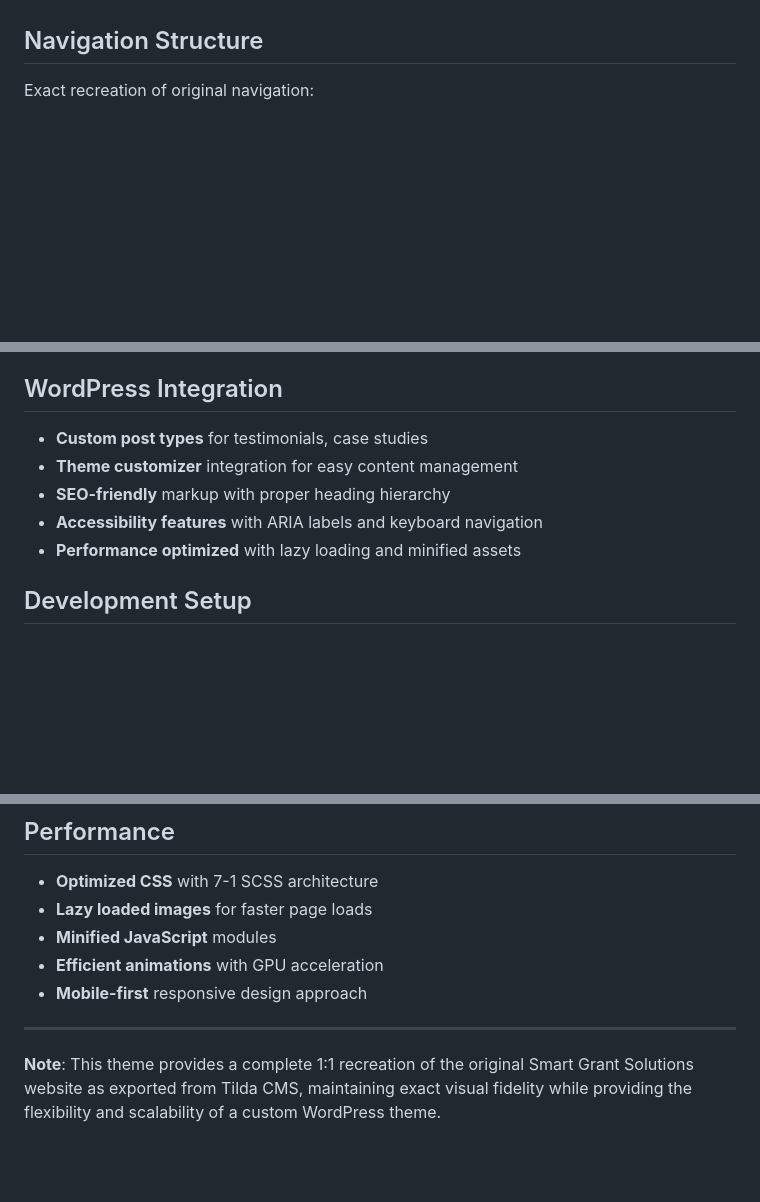
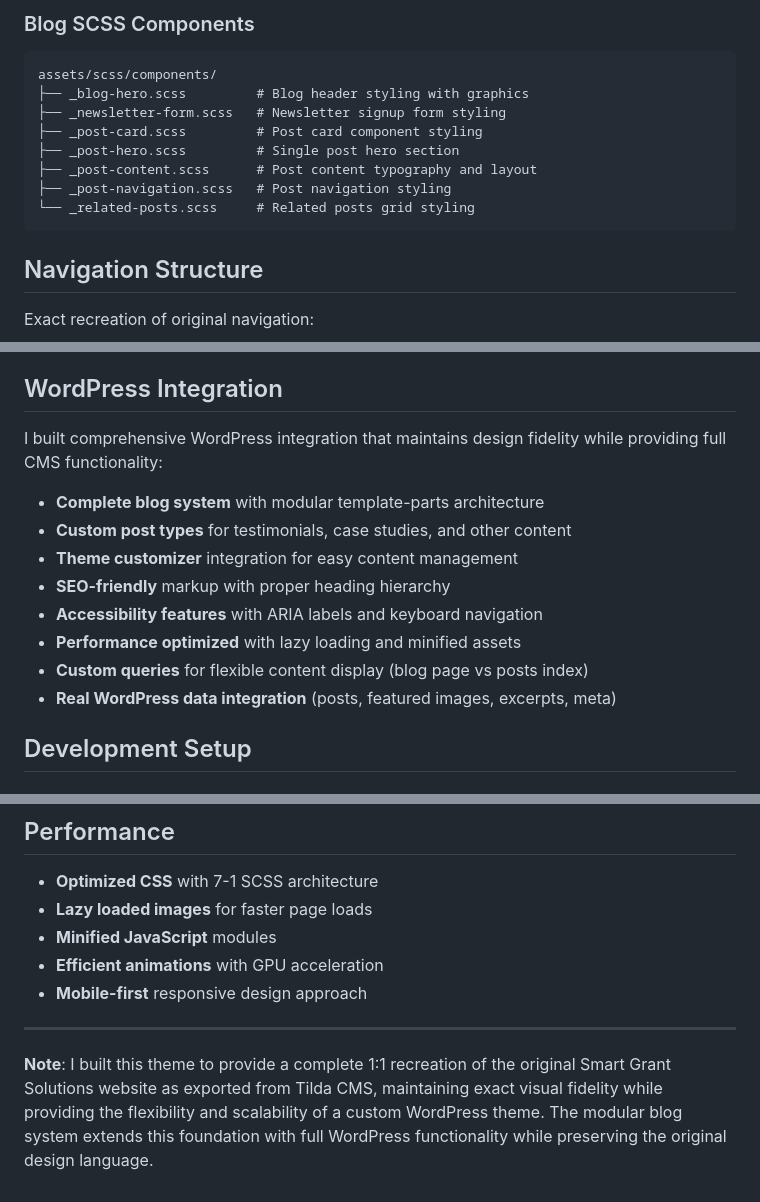
Before and after one commit to tsear/sgs25, a Markdown page: README.md, 3 parts joined by grey strips. GitHub-like rendering; blank space fills up the shorter version.

````diff
--- a/README.md
+++ b/README.md
@@ -107,3 +176,14 @@ smartgrantsolutions-theme/
+### Blog SCSS Components
+```
+assets/scss/components/
+├── _blog-hero.scss         # Blog header styling with graphics
+├── _newsletter-form.scss   # Newsletter signup form styling
+├── _post-card.scss         # Post card component styling
+├── _post-hero.scss         # Single post hero section
+├── _post-content.scss      # Post content typography and layout
+├── _post-navigation.scss   # Post navigation styling
+└── _related-posts.scss     # Related posts grid styling
+```
 
 ## Navigation Structure
 
@@ -164,11 +244,16 @@ $font-tertiary: 'Poppins'     // Additional accent font
 
 ## WordPress Integration
 
-- **Custom post types** for testimonials, case studies
+I built comprehensive WordPress integration that maintains design fidelity while providing full CMS functionality:
+
+- **Complete blog system** with modular template-parts architecture
+- **Custom post types** for testimonials, case studies, and other content
 - **Theme customizer** integration for easy content management
 - **SEO-friendly** markup with proper heading hierarchy
 - **Accessibility features** with ARIA labels and keyboard navigation
 - **Performance optimized** with lazy loading and minified assets
+- **Custom queries** for flexible content display (blog page vs posts index)
+- **Real WordPress data integration** (posts, featured images, excerpts, meta)
 
 ## Development Setup
 
@@ -245,4 +330,4 @@ This theme is designed to be highly maintainable with:
 
 ---
 
-**Note**: This theme provides a complete 1:1 recreation of the original Smart Grant Solutions website as exported from Tilda CMS, maintaining exact visual fidelity while providing the flexibility and scalability of a custom WordPress theme.
+**Note**: I built this theme to provide a complete 1:1 recreation of the original Smart Grant Solutions website as exported from Tilda CMS, maintaining exact visual fidelity while providing the flexibility and scalability of a custom WordPress theme. The modular blog system extends this foundation with full WordPress functionality while preserving the original design language.
````
Also changed, not shown: other parts of README.md (+76 -7 lines).
